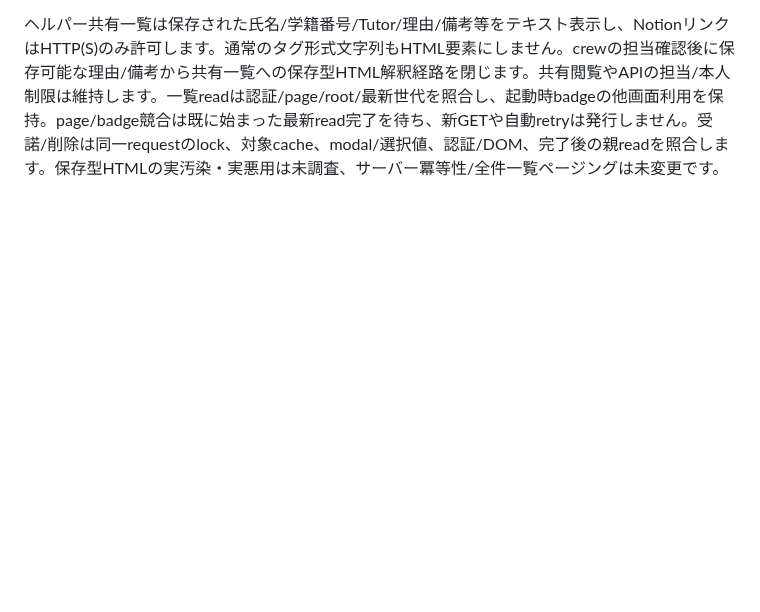
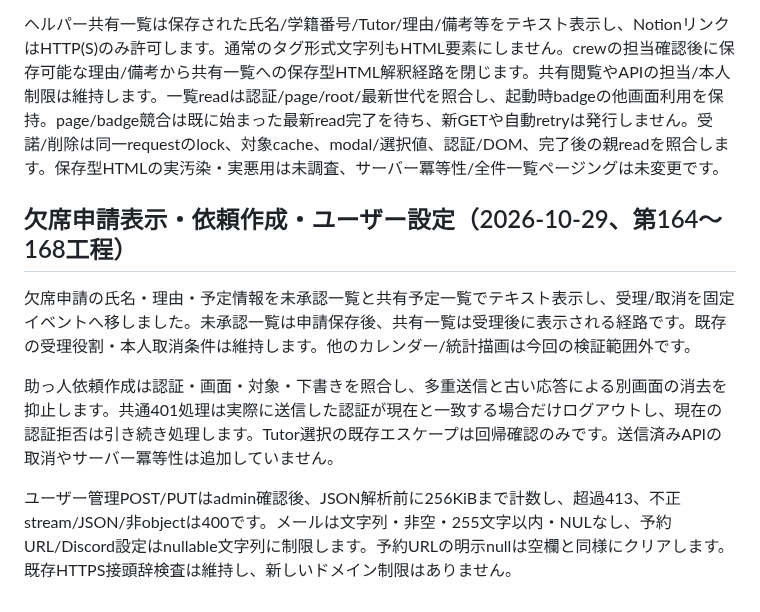
Before and after one commit to kyo10310415/wannav-student-management, a Markdown page: README.md, the part around the change. Drawn GitHub-style; blank space fills up the shorter version.

Commit message:
Document batch 164 to 168 security behavior

```diff
--- a/README.md
+++ b/README.md
@@ -1093,3 +1093,11 @@ PRO開始日更新のJSON本文は256KiBまでです。認証・crew担当確認
 日報履歴は認証/対象Tutor/画面/modal/body/pager/最新readを照合し、close/別Tutor/ページ逆順の旧応答を反映しません。managerの日報/コメント削除は表示report/cache/DOMと確認前後の状態へ束縛し、同reportのコメント投稿・削除を相互排他にします。成功後のcache/件数は正しいreportだけ更新し、旧履歴応答が完了済み投稿/削除を復活させないようread世代を無効化します。サーバー認可・自己日報参照・5件ページを維持し、送信済APIの取消ではありません。
 
 ヘルパー共有一覧は保存された氏名/学籍番号/Tutor/理由/備考等をテキスト表示し、NotionリンクはHTTP(S)のみ許可します。通常のタグ形式文字列もHTML要素にしません。crewの担当確認後に保存可能な理由/備考から共有一覧への保存型HTML解釈経路を閉じます。共有閲覧やAPIの担当/本人制限は維持します。一覧readは認証/page/root/最新世代を照合し、起動時badgeの他画面利用を保持。page/badge競合は既に始まった最新read完了を待ち、新GETや自動retryは発行しません。受諾/削除は同一requestのlock、対象cache、modal/選択値、認証/DOM、完了後の親readを照合します。保存型HTMLの実汚染・実悪用は未調査、サーバー冪等性/全件一覧ページングは未変更です。
+
+## 欠席申請表示・依頼作成・ユーザー設定（2026-10-29、第164〜168工程）
+
+欠席申請の氏名・理由・予定情報を未承認一覧と共有予定一覧でテキスト表示し、受理/取消を固定イベントへ移しました。未承認一覧は申請保存後、共有一覧は受理後に表示される経路です。既存の受理役割・本人取消条件は維持します。他のカレンダー/統計描画は今回の検証範囲外です。
+
+助っ人依頼作成は認証・画面・対象・下書きを照合し、多重送信と古い応答による別画面の消去を抑止します。共通401処理は実際に送信した認証が現在と一致する場合だけログアウトし、現在の認証拒否は引き続き処理します。Tutor選択の既存エスケープは回帰確認のみです。送信済みAPIの取消やサーバー冪等性は追加していません。
+
+ユーザー管理POST/PUTはadmin確認後、JSON解析前に256KiBまで計数し、超過413、不正stream/JSON/非objectは400です。メールは文字列・非空・255文字以内・NULなし、予約URL/Discord設定はnullable文字列に制限します。予約URLの明示nullは空欄と同様にクリアします。既存HTTPS接頭辞検査は維持し、新しいドメイン制限はありません。
```
